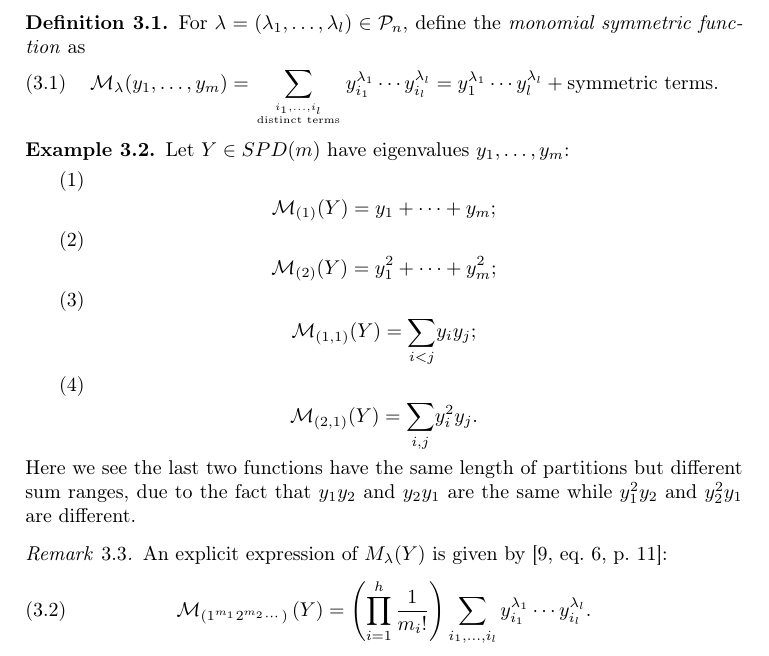
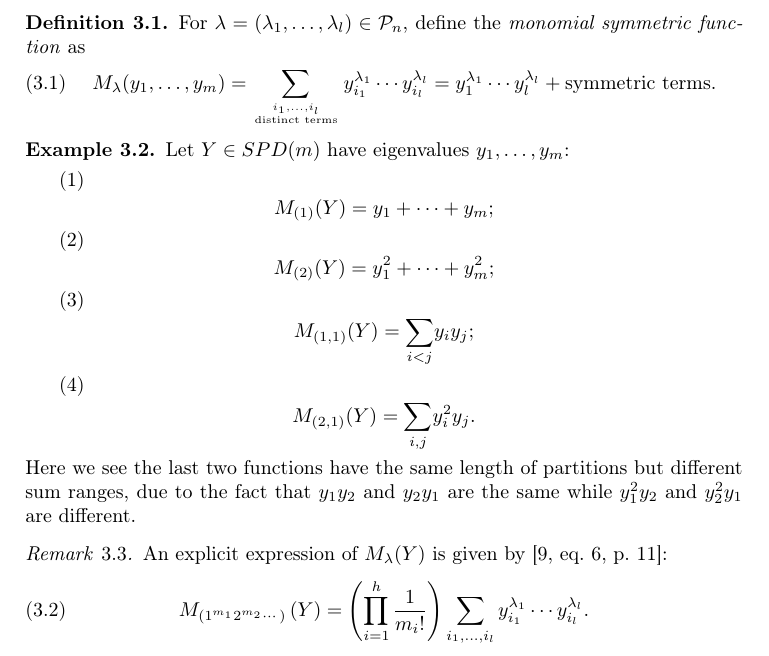
Before and after one commit to koutschan/zonal, a LaTeX paper (zonal.tex): part of page 5 of 17, cut so that both start at the same text. Compiled offline with pdfLaTeX.

Commit message:
Unify the notation for M-polynomials

```diff
--- a/zonal.tex
+++ b/zonal.tex
@@ -343,19 +343,19 @@ Let $Y\in SPD(m)$ have eigenvalues $y_{1},\ldots,y_{m}$:
 \begin{enumerate}
 \item
 \[
-\mathcal{M}_{\left(1\right)}(Y)=y_{1}+\cdots+y_{m};
+M_{\left(1\right)}(Y)=y_{1}+\cdots+y_{m};
 \]
 \item
 \[
-\mathcal{M}_{\left(2\right)}(Y)=y_{1}^{2}+\cdots+y_{m}^{2};
+M_{\left(2\right)}(Y)=y_{1}^{2}+\cdots+y_{m}^{2};
 \]
 \item \label{enu:ILessThanJ}
 \[
-\mathcal{M}_{\left(1,1\right)}(Y)=\underset{i<j}{\sum}y_{i}y_{j};
+M_{\left(1,1\right)}(Y)=\underset{i<j}{\sum}y_{i}y_{j};
 \]
 \item \label{enu:IANDJ}
 \[
-\mathcal{M}_{\left(2,1\right)}(Y)=\underset{i,j}{\sum}y_{i}^{2}y_{j}.
+M_{\left(2,1\right)}(Y)=\underset{i,j}{\sum}y_{i}^{2}y_{j}.
 \]
 \end{enumerate}
 Here we see the last two functions have the same length of partitions
@@ -366,7 +366,7 @@ are the same while $y_{1}^{2}y_{2}$ and $y_{2}^{2}y_{1}$ are different.
 An explicit expression of $M_{\lambda}(Y)$ is given by
 \cite[eq.~6, p.~11]{Takemura}:
 \begin{equation}
-\mathcal{M}_{\left(1^{m_{1}}2^{m_{2}}\cdots\right)}\left(Y\right)=\left(\prod_{i=1}^{h}\frac{1}{m_{i}!}\right)\sum_{i_{1},\ldots,i_{l}}y_{i_{1}}^{\lambda_{1}}\cdots y_{i_{l}}^{\lambda_{l}}.\label{eq:MZonalComputation}
+M_{\left(1^{m_{1}}2^{m_{2}}\cdots\right)}\left(Y\right)=\left(\prod_{i=1}^{h}\frac{1}{m_{i}!}\right)\sum_{i_{1},\ldots,i_{l}}y_{i_{1}}^{\lambda_{1}}\cdots y_{i_{l}}^{\lambda_{l}}.\label{eq:MZonalComputation}
 \end{equation}
 \end{rem}
 \begin{thm}
```
Also changed, not shown: zonal.tex (2 more changed lines).
